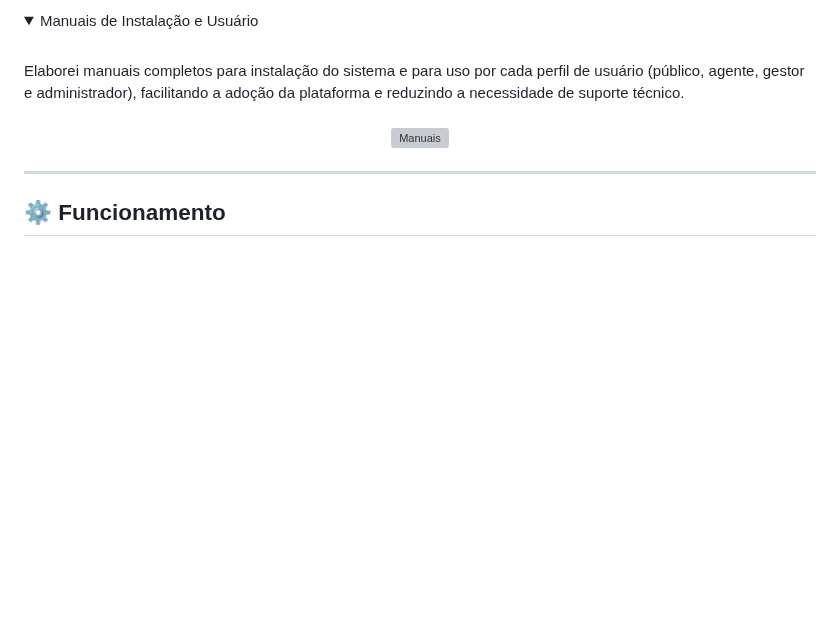
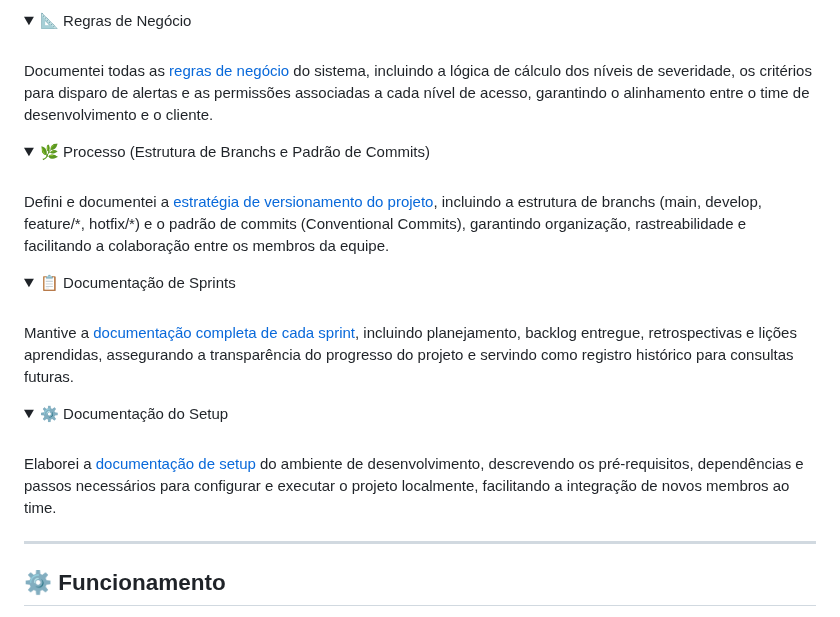
Before and after one commit to augustopiatto/portfolio-fatec, a Markdown page: projetos/API-4-semestre.md, the part around one of its changes. GitHub-like rendering; folded sections open; blank space fills up the shorter version; grey boxes are pictures that could not be loaded.

```diff
--- a/projetos/API-4-semestre.md
+++ b/projetos/API-4-semestre.md
@@ -193,13 +149,27 @@ Atuei como **Product Owner** e **desenvolvedor full-stack** neste projeto, lider
   </details>
   <details>
-    <summary>Manuais de Instalação e Usuário</summary>
+    <summary>📐 Regras de Negócio</summary>
     <br>
-    Elaborei manuais completos para instalação do sistema e para uso por cada perfil de usuário (público, agente, gestor e administrador), facilitando a adoção da plataforma e reduzindo a necessidade de suporte técnico.
+    Documentei todas as <a href="https://github.com/DenariusData/API-4SEM/tree/main/docs/business-rules">regras de negócio</a> do sistema, incluindo a lógica de cálculo dos níveis de severidade, os critérios para disparo de alertas e as permissões associadas a cada nível de acesso, garantindo o alinhamento entre o time de desenvolvimento e o cliente.
     <br>
+  </details>
+  <details>
+    <summary>🌿 Processo (Estrutura de Branchs e Padrão de Commits)</summary>
     <br>
-    <p align="center">
-      <img src="../assets/projeto-4/images/manuais.png" alt="Manuais">
-    </p>
+    Defini e documentei a <a href="https://github.com/DenariusData/API-4SEM/tree/main/docs/processo">estratégia de versionamento do projeto</a>, incluindo a estrutura de branchs (main, develop, feature/*, hotfix/*) e o padrão de commits (Conventional Commits), garantindo organização, rastreabilidade e facilitando a colaboração entre os membros da equipe.
+    <br>
+  </details>
+  <details>
+    <summary>📋 Documentação de Sprints</summary>
+    <br>
+    Mantive a <a href="https://github.com/DenariusData/API-4SEM/tree/main/docs/processo/sprints">documentação completa de cada sprint</a>, incluindo planejamento, backlog entregue, retrospectivas e lições aprendidas, assegurando a transparência do progresso do projeto e servindo como registro histórico para consultas futuras.
+    <br>
+  </details>
+  <details>
+    <summary>⚙️ Documentação do Setup</summary>
+    <br>
+    Elaborei a <a href="https://github.com/DenariusData/API-4SEM/tree/main/docs/setup">documentação de setup</a> do ambiente de desenvolvimento, descrevendo os pré-requisitos, dependências e passos necessários para configurar e executar o projeto localmente, facilitando a integração de novos membros ao time.
+    <br>
   </details>
 </details>
 
```
Also changed, not shown: other parts of projetos/API-4-semestre.md (+22 -66 lines), assets/projeto-4/exemplo.png (deleted), assets/projeto-4/images/backlog.png (added), assets/projeto-4/images/dod-dor.png (added), assets/projeto-4/images/tela-gerenciar-usuario.png (added), assets/projeto-4/images/tela-niveis-indicadores.png (added), 1 other file.
